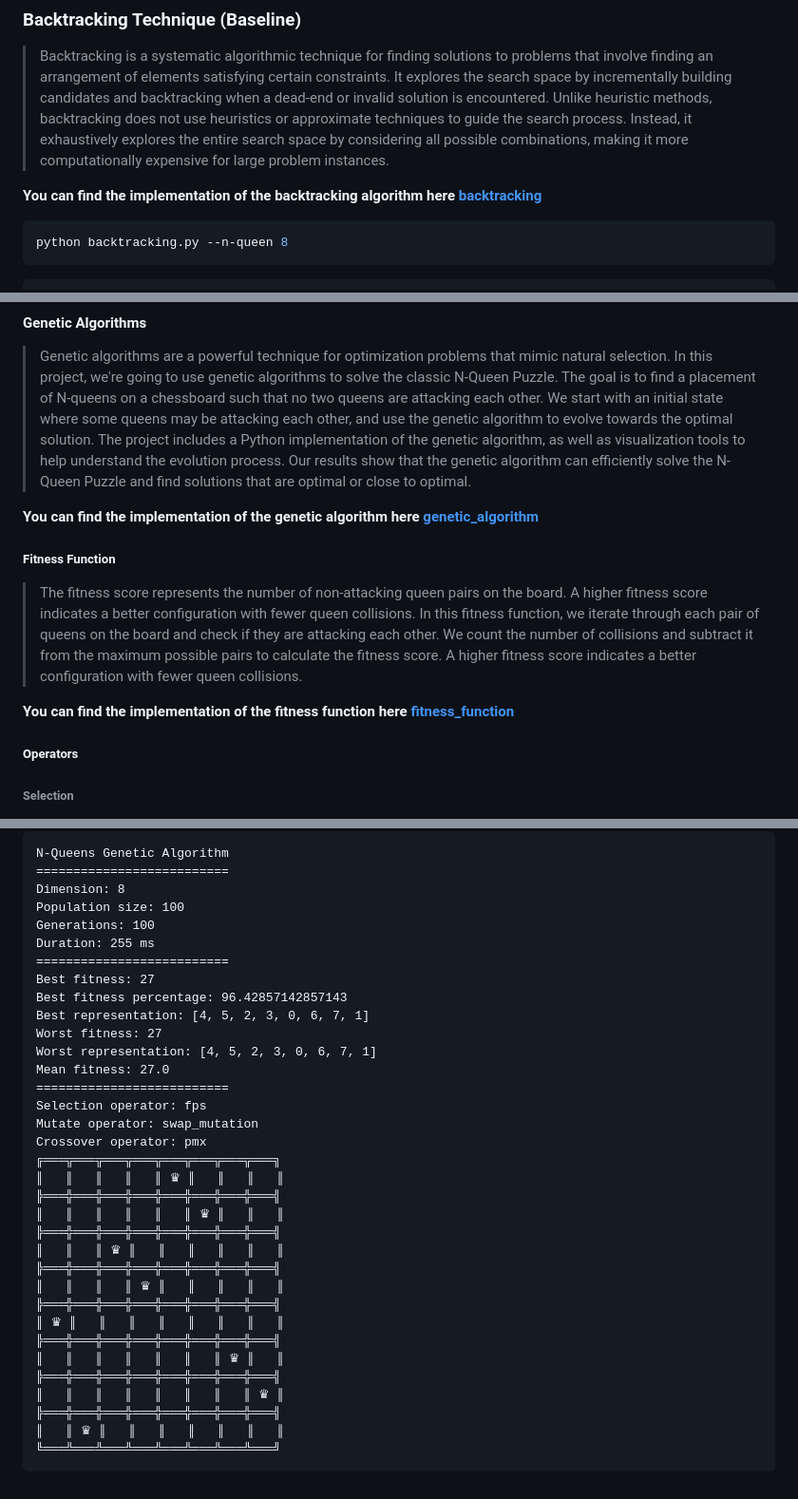
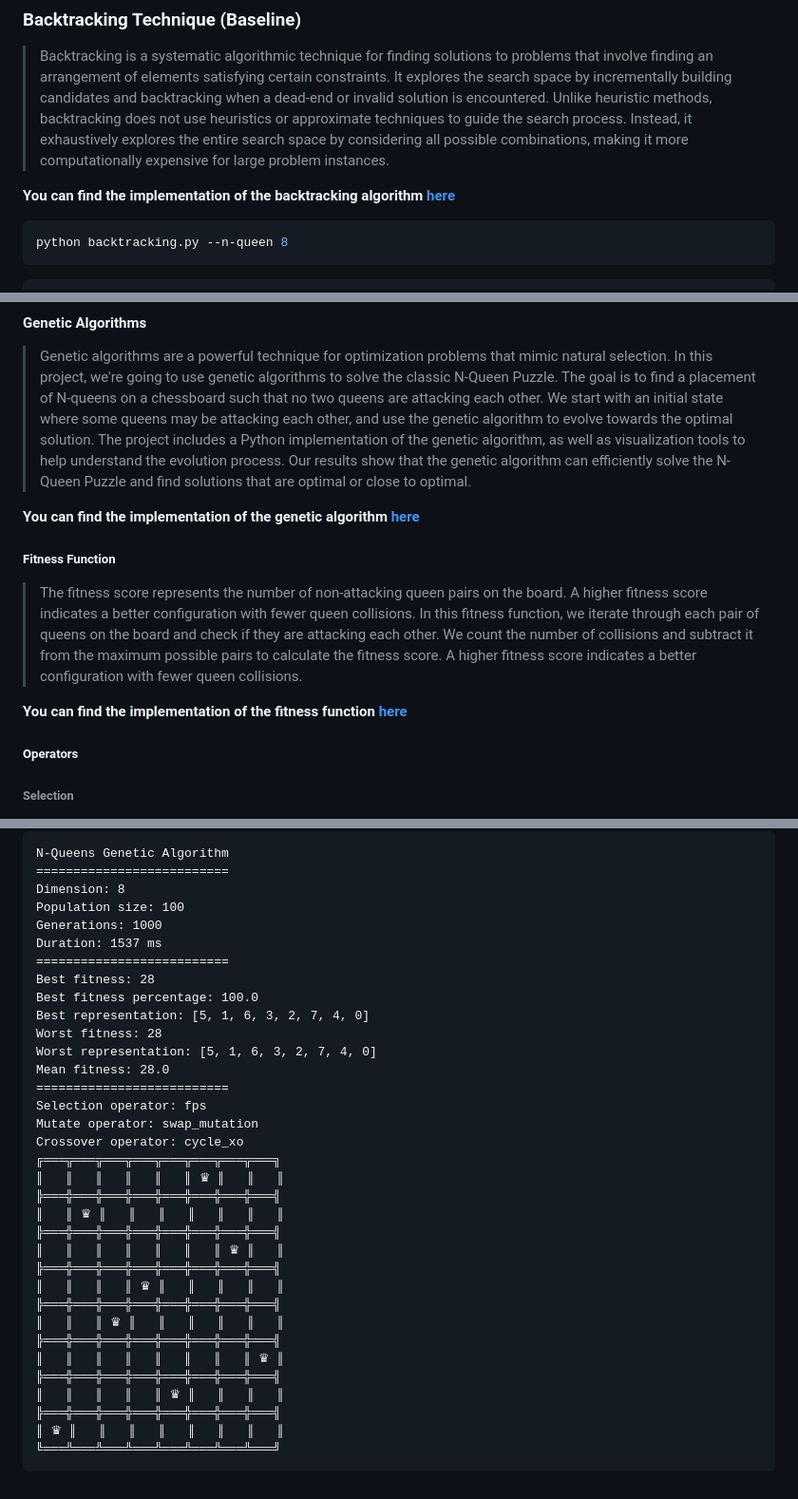
Before and after one commit to NassarX/nqueens-optimization, a Markdown page: README.md, 3 parts joined by grey strips. Shown: that part at 95% size. GitHub-like rendering.

````diff
--- a/README.md
+++ b/README.md
@@ -124,7 +124,7 @@ an arrangement of elements satisfying certain constraints. It explores the searc
 building candidates and backtracking when a dead-end or invalid solution is encountered.
 Unlike heuristic methods, backtracking does not use heuristics or approximate techniques to guide the search process. Instead, it exhaustively explores the entire search space by considering all possible combinations, making it more computationally expensive for large problem instances.
 
-**You can find the implementation of the backtracking algorithm here [backtracking](https://github.com/NassarX/NQueens-Optimization/blob/main/app/nqueens/backtracking.py)**
+**You can find the implementation of the backtracking algorithm [here](https://github.com/NassarX/NQueens-Optimization/blob/main/app/nqueens/backtracking.py)**
 
 ```shell
 python backtracking.py --n-queen 8
@@ -251,7 +251,7 @@ Metaheuristic algorithms are high-level strategies that guide the search process
 >Genetic algorithms are a powerful technique for optimization problems that mimic natural selection.
 In this project, we're going to use genetic algorithms to solve the classic N-Queen Puzzle. The goal is to find a placement of N-queens on a chessboard such that no two queens are attacking each other. We start with an initial state where some queens may be attacking each other, and use the genetic algorithm to evolve towards the optimal solution. The project includes a Python implementation of the genetic algorithm, as well as visualization tools to help understand the evolution process. Our results show that the genetic algorithm can efficiently solve the N-Queen Puzzle and find solutions that are optimal or close to optimal.
 
-**You can find the implementation of the genetic algorithm here [genetic_algorithm](https://github.com/NassarX/NQueens-Optimization/blob/main/app/nqueens/genetic_algorithm.py)**
+**You can find the implementation of the genetic algorithm [here](https://github.com/NassarX/NQueens-Optimization/blob/main/app/nqueens/genetic_algorithm.py)**
 
 
 ##### Fitness Function
@@ -262,7 +262,7 @@ In this fitness function, we iterate through each pair of queens on the board an
 each other. We count the number of collisions and subtract it from the maximum possible pairs to calculate the
 fitness score. A higher fitness score indicates a better configuration with fewer queen collisions.
 
-**You can find the implementation of the fitness function here [fitness_function](https://github.com/NassarX/NQueens-Optimization/blob/main/app/nqueens/utils.py)**
+**You can find the implementation of the fitness function [here](https://github.com/NassarX/NQueens-Optimization/blob/main/app/nqueens/utils.py)**
 
 ##### Operators
 
@@ -345,34 +344,34 @@ N-Queens Genetic Algorithm
 ==========================
 Dimension: 8
 Population size: 100
-Generations: 100
-Duration: 255 ms
+Generations: 1000
+Duration: 1537 ms
 ==========================
-Best fitness: 27
-Best fitness percentage: 96.42857142857143
-Best representation: [4, 5, 2, 3, 0, 6, 7, 1]
-Worst fitness: 27
-Worst representation: [4, 5, 2, 3, 0, 6, 7, 1]
-Mean fitness: 27.0
+Best fitness: 28
+Best fitness percentage: 100.0
+Best representation: [5, 1, 6, 3, 2, 7, 4, 0]
+Worst fitness: 28
+Worst representation: [5, 1, 6, 3, 2, 7, 4, 0]
+Mean fitness: 28.0
 ==========================
 Selection operator: fps
 Mutate operator: swap_mutation
-Crossover operator: pmx
+Crossover operator: cycle_xo
 ╔═══╦═══╦═══╦═══╦═══╦═══╦═══╦═══╗
-║   ║   ║   ║   ║ ♛ ║   ║   ║   ║
+║   ║   ║   ║   ║   ║ ♛ ║   ║   ║
 ╠═══╬═══╬═══╬═══╬═══╬═══╬═══╬═══╣
-║   ║   ║   ║   ║   ║ ♛ ║   ║   ║
+║   ║ ♛ ║   ║   ║   ║   ║   ║   ║
+╠═══╬═══╬═══╬═══╬═══╬═══╬═══╬═══╣
+║   ║   ║   ║   ║   ║   ║ ♛ ║   ║
+╠═══╬═══╬═══╬═══╬═══╬═══╬═══╬═══╣
+║   ║   ║   ║ ♛ ║   ║   ║   ║   ║
 ╠═══╬═══╬═══╬═══╬═══╬═══╬═══╬═══╣
 ║   ║   ║ ♛ ║   ║   ║   ║   ║   ║
 ╠═══╬═══╬═══╬═══╬═══╬═══╬═══╬═══╣
-║   ║   ║   ║ ♛ ║   ║   ║   ║   ║
+║   ║   ║   ║   ║   ║   ║   ║ ♛ ║
+╠═══╬═══╬═══╬═══╬═══╬═══╬═══╬═══╣
+║   ║   ║   ║   ║ ♛ ║   ║   ║   ║
 ╠═══╬═══╬═══╬═══╬═══╬═══╬═══╬═══╣
 ║ ♛ ║   ║   ║   ║   ║   ║   ║   ║
-╠═══╬═══╬═══╬═══╬═══╬═══╬═══╬═══╣
-║   ║   ║   ║   ║   ║   ║ ♛ ║   ║
-╠═══╬═══╬═══╬═══╬═══╬═══╬═══╬═══╣
-║   ║   ║   ║   ║   ║   ║   ║ ♛ ║
-╠═══╬═══╬═══╬═══╬═══╬═══╬═══╬═══╣
-║   ║ ♛ ║   ║   ║   ║   ║   ║   ║
 ╚═══╩═══╩═══╩═══╩═══╩═══╩═══╩═══╝
 ```
````
Also changed, not shown: other parts of README.md (+3 -4 lines).
